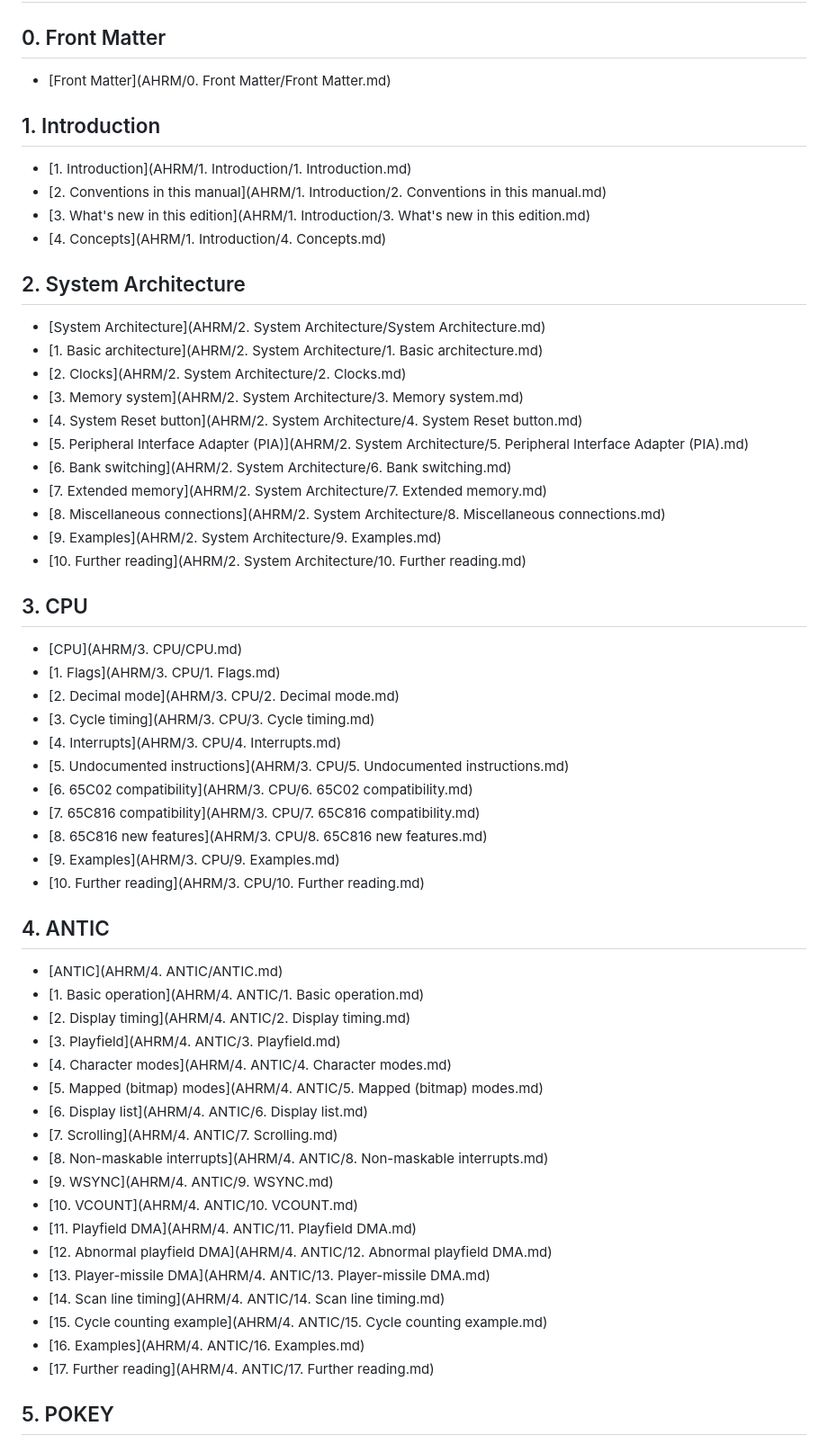
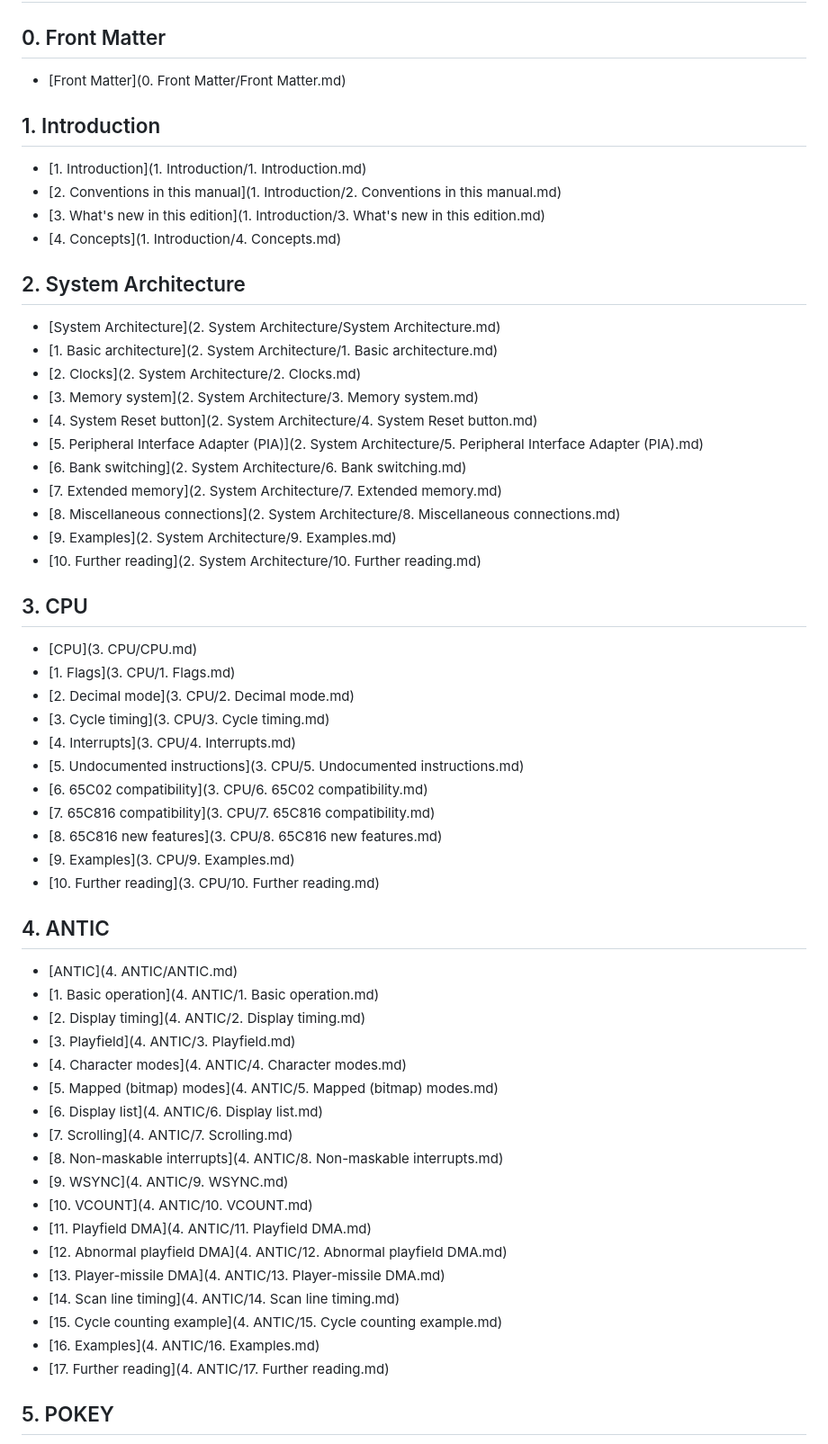
Before and after one commit to AnimaInCorpore/A8E, a Markdown page: AHRM/INDEX.md, the part around one of its changes. Shown at 90% size. Rendered like a GitHub page.

```diff
--- a/AHRM/INDEX.md
+++ b/AHRM/INDEX.md
@@ -3,63 +3,63 @@
 
 ## 0. Front Matter
 
-- [Front Matter](AHRM/0. Front Matter/Front Matter.md)
+- [Front Matter](0. Front Matter/Front Matter.md)
 
 ## 1. Introduction
 
-- [1. Introduction](AHRM/1. Introduction/1. Introduction.md)
-- [2. Conventions in this manual](AHRM/1. Introduction/2. Conventions in this manual.md)
-- [3. What's new in this edition](AHRM/1. Introduction/3. What's new in this edition.md)
-- [4. Concepts](AHRM/1. Introduction/4. Concepts.md)
+- [1. Introduction](1. Introduction/1. Introduction.md)
+- [2. Conventions in this manual](1. Introduction/2. Conventions in this manual.md)
+- [3. What's new in this edition](1. Introduction/3. What's new in this edition.md)
+- [4. Concepts](1. Introduction/4. Concepts.md)
 
 ## 2. System Architecture
 
-- [System Architecture](AHRM/2. System Architecture/System Architecture.md)
-- [1. Basic architecture](AHRM/2. System Architecture/1. Basic architecture.md)
-- [2. Clocks](AHRM/2. System Architecture/2. Clocks.md)
-- [3. Memory system](AHRM/2. System Architecture/3. Memory system.md)
-- [4. System Reset button](AHRM/2. System Architecture/4. System Reset button.md)
-- [5. Peripheral Interface Adapter (PIA)](AHRM/2. System Architecture/5. Peripheral Interface Adapter (PIA).md)
-- [6. Bank switching](AHRM/2. System Architecture/6. Bank switching.md)
-- [7. Extended memory](AHRM/2. System Architecture/7. Extended memory.md)
-- [8. Miscellaneous connections](AHRM/2. System Architecture/8. Miscellaneous connections.md)
-- [9. Examples](AHRM/2. System Architecture/9. Examples.md)
-- [10. Further reading](AHRM/2. System Architecture/10. Further reading.md)
+- [System Architecture](2. System Architecture/System Architecture.md)
+- [1. Basic architecture](2. System Architecture/1. Basic architecture.md)
+- [2. Clocks](2. System Architecture/2. Clocks.md)
+- [3. Memory system](2. System Architecture/3. Memory system.md)
+- [4. System Reset button](2. System Architecture/4. System Reset button.md)
+- [5. Peripheral Interface Adapter (PIA)](2. System Architecture/5. Peripheral Interface Adapter (PIA).md)
+- [6. Bank switching](2. System Architecture/6. Bank switching.md)
+- [7. Extended memory](2. System Architecture/7. Extended memory.md)
+- [8. Miscellaneous connections](2. System Architecture/8. Miscellaneous connections.md)
+- [9. Examples](2. System Architecture/9. Examples.md)
+- [10. Further reading](2. System Architecture/10. Further reading.md)
 
 ## 3. CPU
 
-- [CPU](AHRM/3. CPU/CPU.md)
-- [1. Flags](AHRM/3. CPU/1. Flags.md)
-- [2. Decimal mode](AHRM/3. CPU/2. Decimal mode.md)
-- [3. Cycle timing](AHRM/3. CPU/3. Cycle timing.md)
-- [4. Interrupts](AHRM/3. CPU/4. Interrupts.md)
-- [5. Undocumented instructions](AHRM/3. CPU/5. Undocumented instructions.md)
-- [6. 65C02 compatibility](AHRM/3. CPU/6. 65C02 compatibility.md)
-- [7. 65C816 compatibility](AHRM/3. CPU/7. 65C816 compatibility.md)
-- [8. 65C816 new features](AHRM/3. CPU/8. 65C816 new features.md)
-- [9. Examples](AHRM/3. CPU/9. Examples.md)
-- [10. Further reading](AHRM/3. CPU/10. Further reading.md)
+- [CPU](3. CPU/CPU.md)
+- [1. Flags](3. CPU/1. Flags.md)
+- [2. Decimal mode](3. CPU/2. Decimal mode.md)
+- [3. Cycle timing](3. CPU/3. Cycle timing.md)
+- [4. Interrupts](3. CPU/4. Interrupts.md)
+- [5. Undocumented instructions](3. CPU/5. Undocumented instructions.md)
+- [6. 65C02 compatibility](3. CPU/6. 65C02 compatibility.md)
+- [7. 65C816 compatibility](3. CPU/7. 65C816 compatibility.md)
+- [8. 65C816 new features](3. CPU/8. 65C816 new features.md)
+- [9. Examples](3. CPU/9. Examples.md)
+- [10. Further reading](3. CPU/10. Further reading.md)
 
 ## 4. ANTIC
 
-- [ANTIC](AHRM/4. ANTIC/ANTIC.md)
-- [1. Basic operation](AHRM/4. ANTIC/1. Basic operation.md)
-- [2. Display timing](AHRM/4. ANTIC/2. Display timing.md)
-- [3. Playfield](AHRM/4. ANTIC/3. Playfield.md)
-- [4. Character modes](AHRM/4. ANTIC/4. Character modes.md)
-- [5. Mapped (bitmap) modes](AHRM/4. ANTIC/5. Mapped (bitmap) modes.md)
-- [6. Display list](AHRM/4. ANTIC/6. Display list.md)
-- [7. Scrolling](AHRM/4. ANTIC/7. Scrolling.md)
-- [8. Non-maskable interrupts](AHRM/4. ANTIC/8. Non-maskable interrupts.md)
-- [9. WSYNC](AHRM/4. ANTIC/9. WSYNC.md)
-- [10. VCOUNT](AHRM/4. ANTIC/10. VCOUNT.md)
-- [11. Playfield DMA](AHRM/4. ANTIC/11. Playfield DMA.md)
-- [12. Abnormal playfield DMA](AHRM/4. ANTIC/12. Abnormal playfield DMA.md)
-- [13. Player-missile DMA](AHRM/4. ANTIC/13. Player-missile DMA.md)
-- [14. Scan line timing](AHRM/4. ANTIC/14. Scan line timing.md)
-- [15. Cycle counting example](AHRM/4. ANTIC/15. Cycle counting example.md)
-- [16. Examples](AHRM/4. ANTIC/16. Examples.md)
-- [17. Further reading](AHRM/4. ANTIC/17. Further reading.md)
+- [ANTIC](4. ANTIC/ANTIC.md)
+- [1. Basic operation](4. ANTIC/1. Basic operation.md)
+- [2. Display timing](4. ANTIC/2. Display timing.md)
+- [3. Playfield](4. ANTIC/3. Playfield.md)
+- [4. Character modes](4. ANTIC/4. Character modes.md)
+- [5. Mapped (bitmap) modes](4. ANTIC/5. Mapped (bitmap) modes.md)
+- [6. Display list](4. ANTIC/6. Display list.md)
+- [7. Scrolling](4. ANTIC/7. Scrolling.md)
+- [8. Non-maskable interrupts](4. ANTIC/8. Non-maskable interrupts.md)
+- [9. WSYNC](4. ANTIC/9. WSYNC.md)
+- [10. VCOUNT](4. ANTIC/10. VCOUNT.md)
+- [11. Playfield DMA](4. ANTIC/11. Playfield DMA.md)
+- [12. Abnormal playfield DMA](4. ANTIC/12. Abnormal playfield DMA.md)
+- [13. Player-missile DMA](4. ANTIC/13. Player-missile DMA.md)
+- [14. Scan line timing](4. ANTIC/14. Scan line timing.md)
+- [15. Cycle counting example](4. ANTIC/15. Cycle counting example.md)
+- [16. Examples](4. ANTIC/16. Examples.md)
+- [17. Further reading](4. ANTIC/17. Further reading.md)
 
 ## 5. POKEY
 
```
Also changed, not shown: other parts of AHRM/INDEX.md (+170 -170 lines), implementation/NOTES.md (+1 -0 lines).
